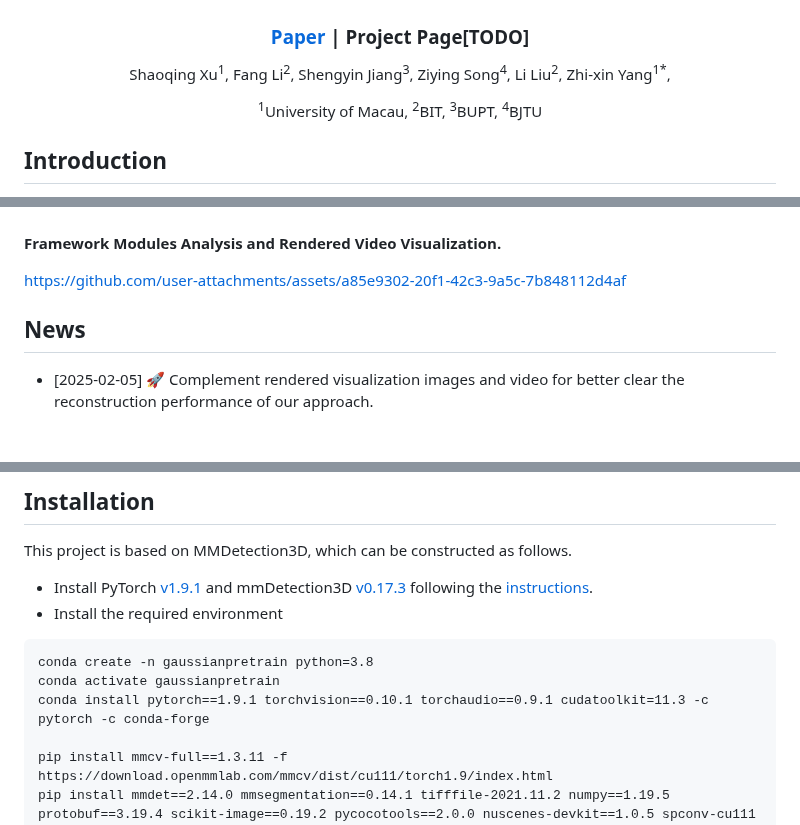
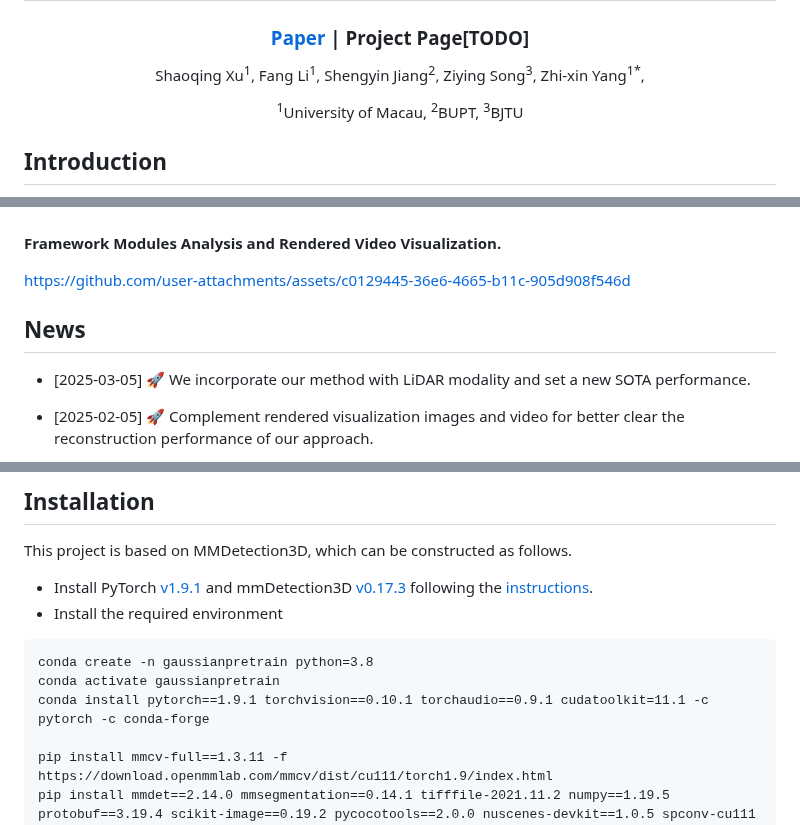
Before and after one commit to Public-BOTs/GaussianPretrain, a Markdown page: README.md, 3 parts joined by grey strips. Rendered like a GitHub page; blank space fills up the shorter version.

Commit message:
feat: Incorporate with LiDAR modality.
Signed-off-by: Public-BOTs <xsq0226@buaa.edu.cn>

````diff
--- a/README.md
+++ b/README.md
@@ -3,10 +3,10 @@
 # GaussianPretrain: A Simple Unified 3D Gaussian Representation for Visual Pre-training in Autonomous Driving
 ### [Paper](https://arxiv.org/abs/2411.12452) | Project Page[TODO]
 
-Shaoqing Xu<sup>1</sup>, Fang Li<sup>2</sup>, Shengyin Jiang<sup>3</sup>, Ziying Song<sup>4</sup>, Li Liu<sup>2</sup>, Zhi-xin Yang<sup>1*</sup>,
+Shaoqing Xu<sup>1</sup>, Fang Li<sup>1</sup>, Shengyin Jiang<sup>2</sup>, Ziying Song<sup>3</sup>, Zhi-xin Yang<sup>1*</sup>,
 <br>
 
-<sup>1</sup>University of Macau, <sup>2</sup>BIT, <sup>3</sup>BUPT, <sup>4</sup>BJTU‌
+<sup>1</sup>University of Macau, <sup>2</sup>BUPT, <sup>3</sup>BJTU‌
 
 </div>
 
@@ -32,9 +32,10 @@ with efficiency and lower memory consumption.💥
 
 <b>Framework Modules Analysis and Rendered Video Visualization.</b>
 
-https://github.com/user-attachments/assets/a85e9302-20f1-42c3-9a5c-7b848112d4af
+https://github.com/user-attachments/assets/c0129445-36e6-4665-b11c-905d908f546d
 
 ## News
+- [2025-03-05] 🚀 We incorporate our method with LiDAR modality and set a new SOTA performance.
 - [2025-02-05] 🚀 Complement rendered visualization images and video for better clear the reconstruction performance of our approach.
 - [2025-01-01] 💥 The experiments setting of **UVTR-CS** config and weight also released which not achieved in the paper.
 
@@ -77,7 +69,7 @@ This project is based on MMDetection3D, which can be constructed as follows.
 ```
 conda create -n gaussianpretrain python=3.8
 conda activate gaussianpretrain
-conda install pytorch==1.9.1 torchvision==0.10.1 torchaudio==0.9.1 cudatoolkit=11.3 -c pytorch -c conda-forge
+conda install pytorch==1.9.1 torchvision==0.10.1 torchaudio==0.9.1 cudatoolkit=11.1 -c pytorch -c conda-forge
 
 pip install mmcv-full==1.3.11 -f https://download.openmmlab.com/mmcv/dist/cu111/torch1.9/index.html
 pip install mmdet==2.14.0 mmsegmentation==0.14.1 tifffile-2021.11.2 numpy==1.19.5 protobuf==3.19.4 scikit-image==0.19.2 pycocotools==2.0.0 nuscenes-devkit==1.0.5 spconv-cu111 gpustat numba scipy pandas matplotlib Cython shapely loguru tqdm future fire yacs jupyterlab scikit-image pybind11 tensorboardX tensorboard easydict pyyaml open3d addict pyquaternion awscli timm typing-extensions==4.7.1
````
Also changed, not shown: other parts of README.md (+7 -16 lines), asserts/img_od.png, asserts/overview.png.
